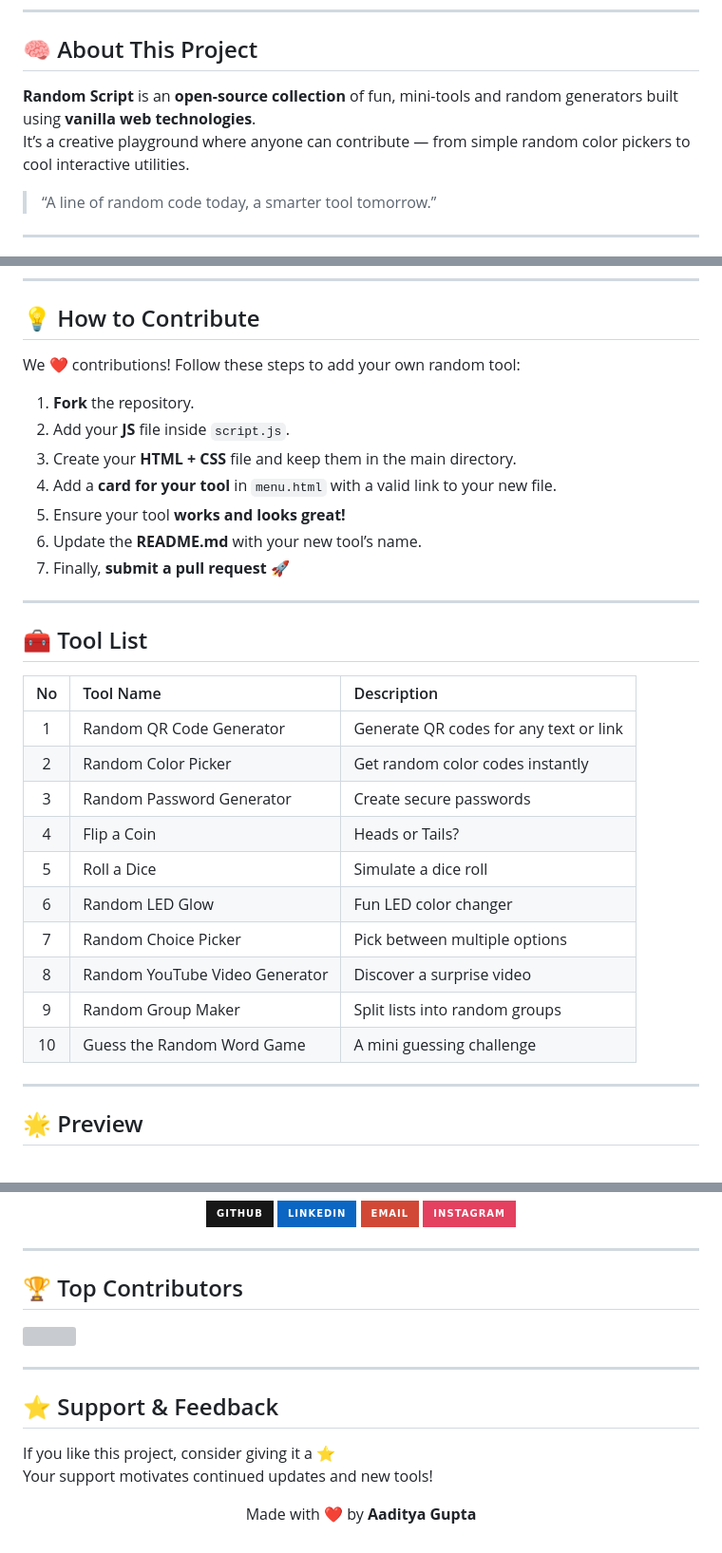
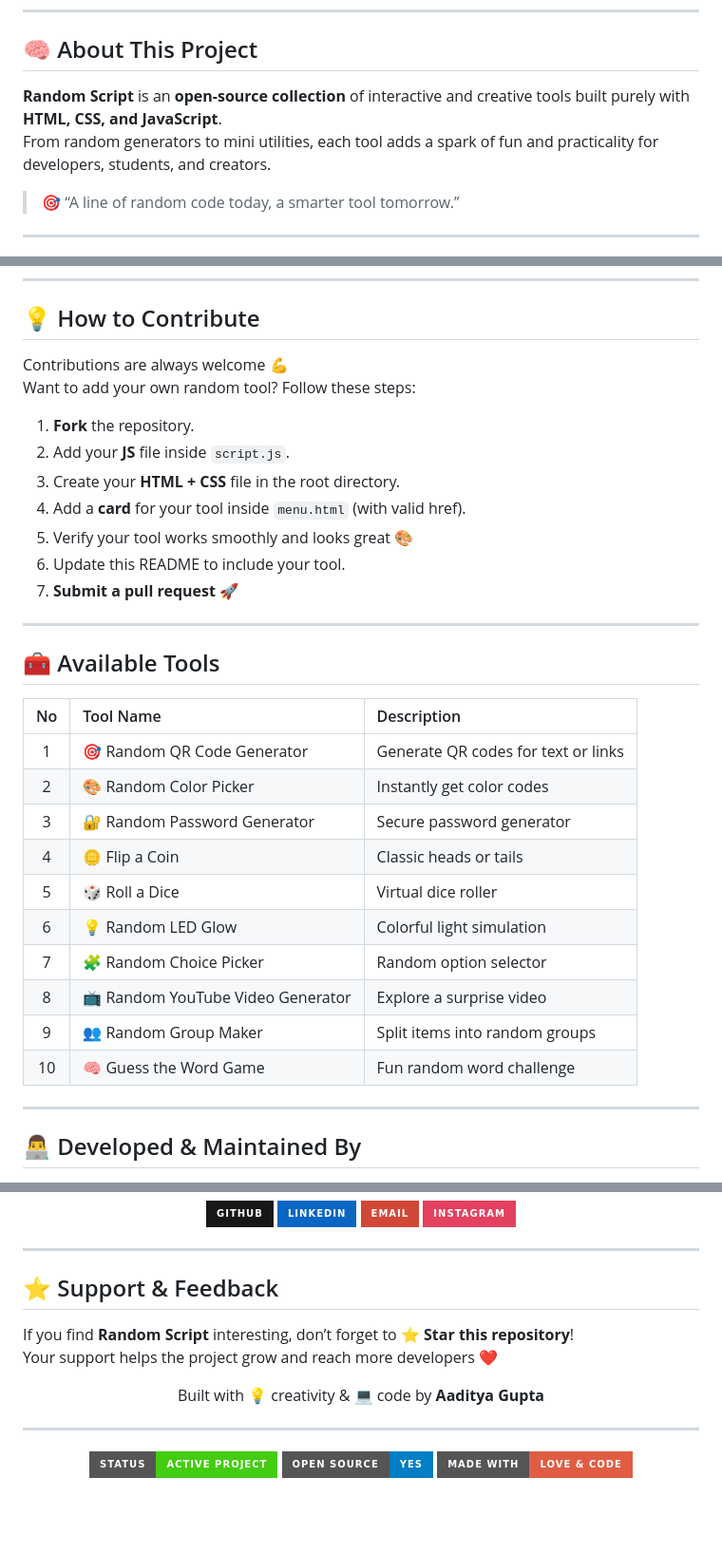
Before and after one commit to aadityaguptaaa/Random-Script, a Markdown page: README.md, 3 parts joined by grey strips. Shown: that part at 95% size. GitHub-like rendering; badges without logos; blank space fills up the shorter version; grey boxes are pictures that could not be loaded.

```diff
--- a/README.md
+++ b/README.md
@@ -11,10 +21,10 @@
 
 ## 🧠 About This Project
 
-**Random Script** is an **open-source collection** of fun, mini-tools and random generators built using **vanilla web technologies**.
-It’s a creative playground where anyone can contribute — from simple random color pickers to cool interactive utilities.
+**Random Script** is an **open-source collection** of interactive and creative tools built purely with **HTML, CSS, and JavaScript**.
+From random generators to mini utilities, each tool adds a spark of fun and practicality for developers, students, and creators.
 
-> “A line of random code today, a smarter tool tomorrow.”
+> 🎯 “A line of random code today, a smarter tool tomorrow.”
 
 ---
 
@@ -36,34 +55,35 @@ It’s a creative playground where anyone can contribute — from simple random
 
 ## 💡 How to Contribute
 
-We ❤️ contributions! Follow these steps to add your own random tool:
+Contributions are always welcome 💪
+Want to add your own random tool? Follow these steps:
 
 1. **Fork** the repository.
 2. Add your **JS** file inside `script.js`.
-3. Create your **HTML + CSS** file and keep them in the main directory.
-4. Add a **card for your tool** in `menu.html` with a valid link to your new file.
-5. Ensure your tool **works and looks great!**
-6. Update the **README.md** with your new tool’s name.
-7. Finally, **submit a pull request** 🚀
+3. Create your **HTML + CSS** file in the root directory.
+4. Add a **card** for your tool inside `menu.html` (with valid href).
+5. Verify your tool works smoothly and looks great 🎨
+6. Update this README to include your tool.
+7. **Submit a pull request** 🚀
 
 ---
 
-## 🧰 Tool List
+## 🧰 Available Tools
 
 | No | Tool Name | Description |
 |:-:|:--|:--|
-| 1 | Random QR Code Generator | Generate QR codes for any text or link |
-| 2 | Random Color Picker | Get random color codes instantly |
-| 3 | Random Password Generator | Create secure passwords |
-| 4 | Flip a Coin | Heads or Tails? |
-| 5 | Roll a Dice | Simulate a dice roll |
-| 6 | Random LED Glow | Fun LED color changer |
-| 7 | Random Choice Picker | Pick between multiple options |
-| 8 | Random YouTube Video Generator | Discover a surprise video |
-| 9 | Random Group Maker | Split lists into random groups |
-| 10 | Guess the Random Word Game | A mini guessing challenge |
+| 1 | 🎯 Random QR Code Generator | Generate QR codes for text or links |
+| 2 | 🎨 Random Color Picker | Instantly get color codes |
+| 3 | 🔐 Random Password Generator | Secure password generator |
+| 4 | 🪙 Flip a Coin | Classic heads or tails |
+| 5 | 🎲 Roll a Dice | Virtual dice roller |
+| 6 | 💡 Random LED Glow | Colorful light simulation |
+| 7 | 🧩 Random Choice Picker | Random option selector |
+| 8 | 📺 Random YouTube Video Generator | Explore a surprise video |
+| 9 | 👥 Random Group Maker | Split items into random groups |
+| 10 | 🧠 Guess the Word Game | Fun random word challenge |
 
 ---
 
-## 🌟 Preview
+## 👨‍💻 Developed & Maintained By
 
@@ -88,17 +98,17 @@ We ❤️ contributions! Follow these steps to add your own random tool:
 
 ---
 
-## 🏆 Top Contributors
+## ⭐ Support & Feedback
 
-<a href="https://github.com/aadityaguptaaa/Random-Script/graphs/contributors">
-  <img src="https://contrib.rocks/image?repo=aadityaguptaaa/Random-Script" />
-</a>
+If you find **Random Script** interesting, don’t forget to **⭐ Star this repository**!
+Your support helps the project grow and reach more developers ❤️
+
+<p align="center">Built with 💡 creativity & 💻 code by <strong>Aaditya Gupta</strong></p>
 
 ---
 
-## ⭐ Support & Feedback
-
-If you like this project, consider giving it a ⭐
-Your support motivates continued updates and new tools!
-
-<p align="center">Made with ❤️ by <strong>Aaditya Gupta</strong></p>
+<p align="center">
+  <img src="https://img.shields.io/badge/Status-Active%20Project-brightgreen?style=for-the-badge" />
+  <img src="https://img.shields.io/badge/Open%20Source-Yes-blue?style=for-the-badge" />
+  <img src="https://img.shields.io/badge/Made%20With-Love%20%26%20Code-red?style=for-the-badge" />
+</p>
```
Also changed, not shown: other parts of README.md (+25 -16 lines).
